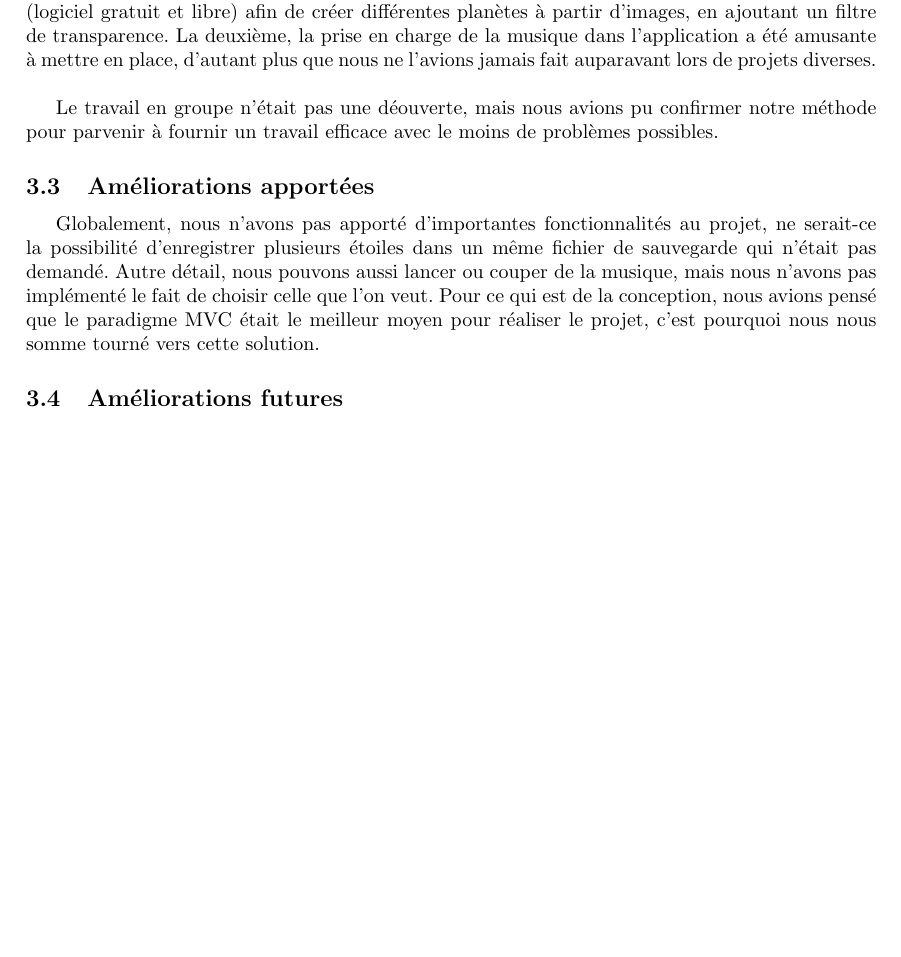
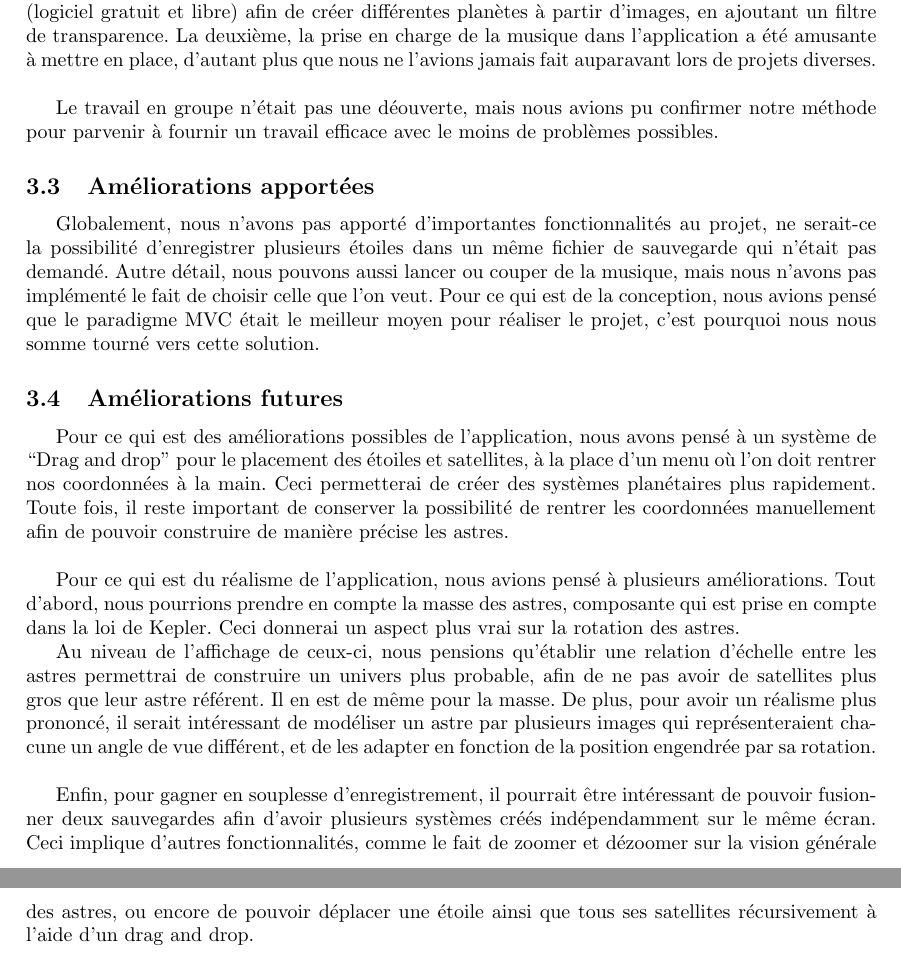
Before and after one commit to qperez/planetacks, a LaTeX document (rapport/rapport_planethacks.tex): part of page 12 of 12 before the commit and two parts of pages 12 and 13 of 13 after it, the two joined at a grey line, cut so that both start at the same text, the shorter picture padded with empty space. Compiled offline with pdfLaTeX; a LaTeX package or settings file that is missing is left out.

Commit message:
Avancement rapport

```diff
--- a/rapport/rapport_planethacks.tex
+++ b/rapport/rapport_planethacks.tex
@@ -400,5 +400,12 @@ Le travail en groupe n'était pas une déouverte, mais nous avions pu confirmer
 Globalement, nous n'avons pas apporté d'importantes fonctionnalités au projet, ne serait-ce la possibilité d'enregistrer plusieurs étoiles dans un même fichier de sauvegarde qui n'était pas demandé. Autre détail, nous pouvons aussi lancer ou couper de la musique, mais nous n'avons pas implémenté le fait de choisir celle que l'on veut. Pour ce qui est de la conception, nous avions pensé que le paradigme MVC était le meilleur moyen pour réaliser le projet, c'est pourquoi nous nous somme tourné vers cette solution.
 
 \subsection{Améliorations futures}
+Pour ce qui est des améliorations possibles de l'application, nous avons pensé à un système de ``Drag and drop'' pour le placement des étoiles et satellites, à la place d'un menu où l'on doit rentrer nos coordonnées à la main. Ceci permetterai de créer des systèmes planétaires plus rapidement. Toute fois, il reste important de conserver la possibilité de rentrer les coordonnées manuellement afin de pouvoir construire de manière précise les astres.\\
+
+Pour ce qui est du réalisme de l'application, nous avions pensé à plusieurs améliorations. Tout d'abord, nous pourrions prendre en compte la masse des astres, composante qui est prise en compte dans la loi de Kepler. Ceci donnerai un aspect plus vrai sur la rotation des astres.
+
+Au niveau de l'affichage de ceux-ci, nous pensions qu'établir une relation d'échelle entre les astres permettrai de construire un univers plus probable, afin de ne pas avoir de satellites plus gros que leur astre référent. Il en est de même pour la masse. De plus, pour avoir un réalisme plus prononcé, il serait intéressant de modéliser un astre par plusieurs images qui représenteraient chacune un angle de vue différent, et de les adapter en fonction de la position engendrée par sa rotation.\\
+
+Enfin, pour gagner en souplesse d'enregistrement, il pourrait être intéressant de pouvoir fusionner deux sauvegardes afin d'avoir plusieurs systèmes créés indépendamment sur le même écran. Ceci implique d'autres fonctionnalités, comme le fait de zoomer et dézoomer sur la vision générale des astres, ou encore de pouvoir déplacer une étoile ainsi que tous ses satellites récursivement à l'aide d'un drag and drop.
 
 \end{document}
```
Also changed, not shown: rapport/rapport_planethacks.pdf, 2 other files.
